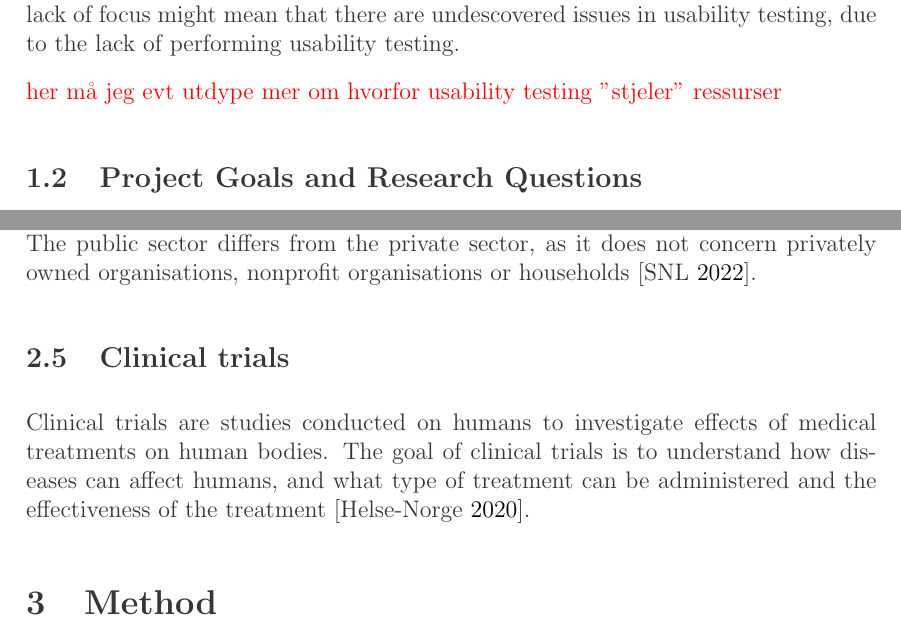
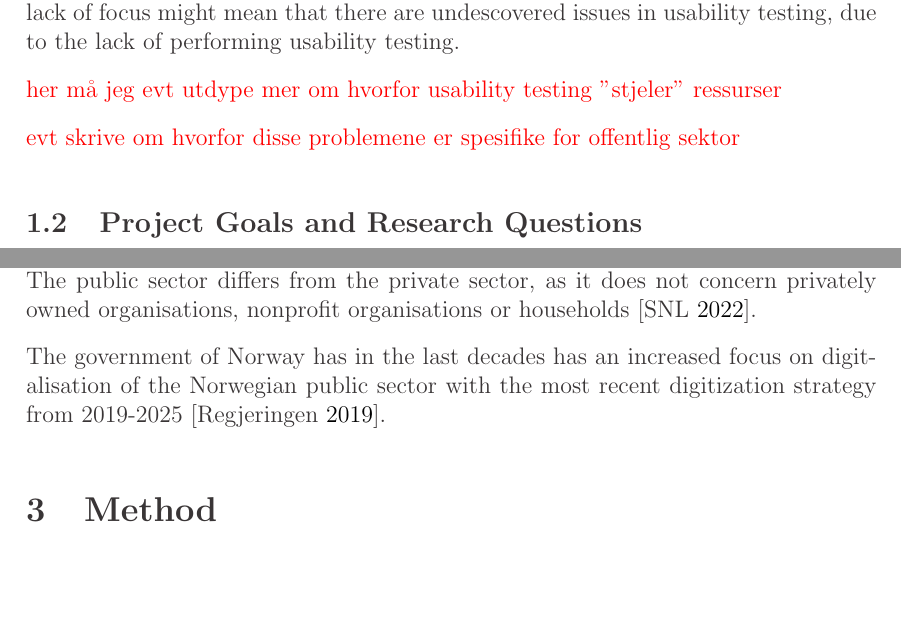
Before and after one commit to perkynades/TDT4501---Computer-Science-Specialization-Project, a LaTeX document (main.tex, which reads Sections/01_introduction.tex, Sections/02_background.tex): two parts of pages 5 and 7 of 20 before the commit and two parts of pages 5 and 7 of 19 after it, joined at a grey line, cut so that both start at the same text, the shorter picture padded with empty space. Compiled offline with pdfLaTeX.

Commit message:
Changes to background

```diff
--- a/Sections/01_introduction.tex
+++ b/Sections/01_introduction.tex
@@ -21,6 +21,8 @@ Newly employed designers at NAV IT have also stated that performing usability te
 
 \textcolor{red}{her må jeg evt utdype mer om hvorfor usability testing "stjeler" ressurser}
 
+\textcolor{red}{evt skrive om hvorfor disse problemene er spesifike for offentlig sektor}
+
 \subsection{Project Goals and Research Questions}
 The intended goal of this research is to gain a deeper understanding of what are the challenges of performing usability tests in the Norwegian public sector. It also intends to understand if proposed solutions such as Innbyggerpanelet actually are solutions to aid in usability testing, or just attacks symptoms of challenges in recruitment of candidates for usability tests at in the Norwegian public sector. Conducting a literature review on these topics will give a basis for answering the following research questions:
 
--- a/Sections/02_background.tex
+++ b/Sections/02_background.tex
@@ -20,5 +20,4 @@ As described by Atliassian, agile is an iterative approach to project management
 \subsection{Public Sector}
 A public sector is an entity which include public goods and governmental services such as military, infrastructure, public education and, health care [\cite{ps_2022}]. The public sector differs from the private sector, as it does not concern privately owned organisations, nonprofit organisations or households [\cite{os_2022}].
 
-\subsection{Clinical trials}
-Clinical trials are studies conducted on humans to investigate effects of medical treatments on human bodies. The goal of clinical trials is to understand how diseases can affect humans, and what type of treatment can be administered and the effectiveness of the treatment [\cite{hn_2020}].
+The government of Norway has in the last decades has an increased focus on digitalisation of the Norwegian public sector with the most recent digitization strategy from 2019-2025 [\cite{r_2019}].
```
Also changed, not shown: references.bib (+7 -0 lines).
